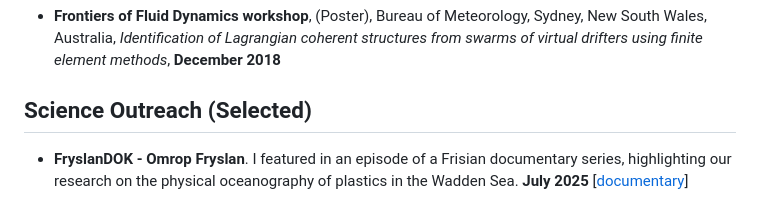
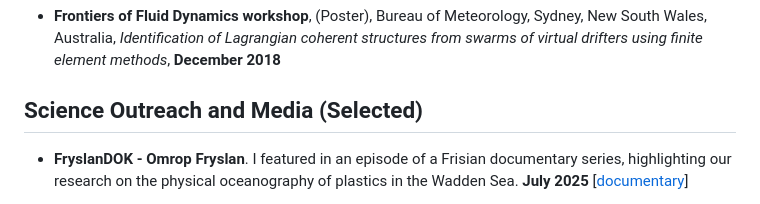
Before and after one commit to michaeldenes/michaeldenes.github.io, a Markdown page: docs/publications.md, the part around the change. Drawn GitHub-style.

Commit message:
Changed title of outreach

```diff
--- a/docs/publications.md
+++ b/docs/publications.md
@@ -72,7 +72,7 @@ icon: lucide/book-open-text
 
 - **Frontiers of Fluid Dynamics workshop**, (Poster), Bureau of Meteorology, Sydney, New South Wales, Australia, *Identification of Lagrangian coherent structures from swarms of virtual drifters using finite element methods*, **December 2018**
 
-## Science Outreach (Selected)
+## Science Outreach and Media (Selected)
 
 - **FryslanDOK - Omrop Fryslan**. I featured in an episode of a Frisian documentary series, highlighting our research on the physical oceanography of plastics in the Wadden Sea. **July 2025** \[[documentary](https://www.omropfryslan.nl/nl/tv/aflevering/fryslandok/1282017)\]
 
```
